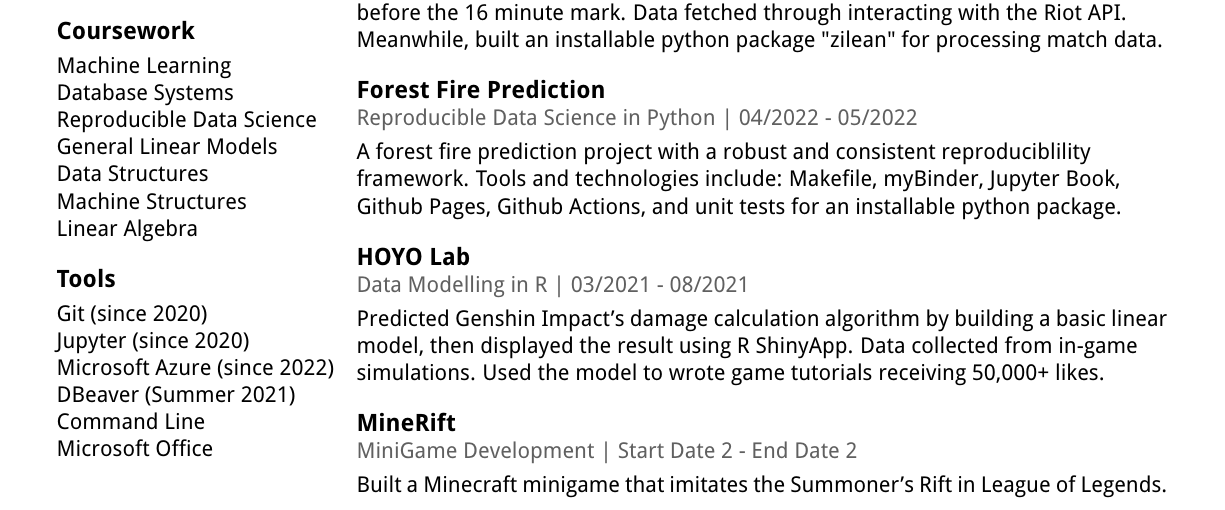
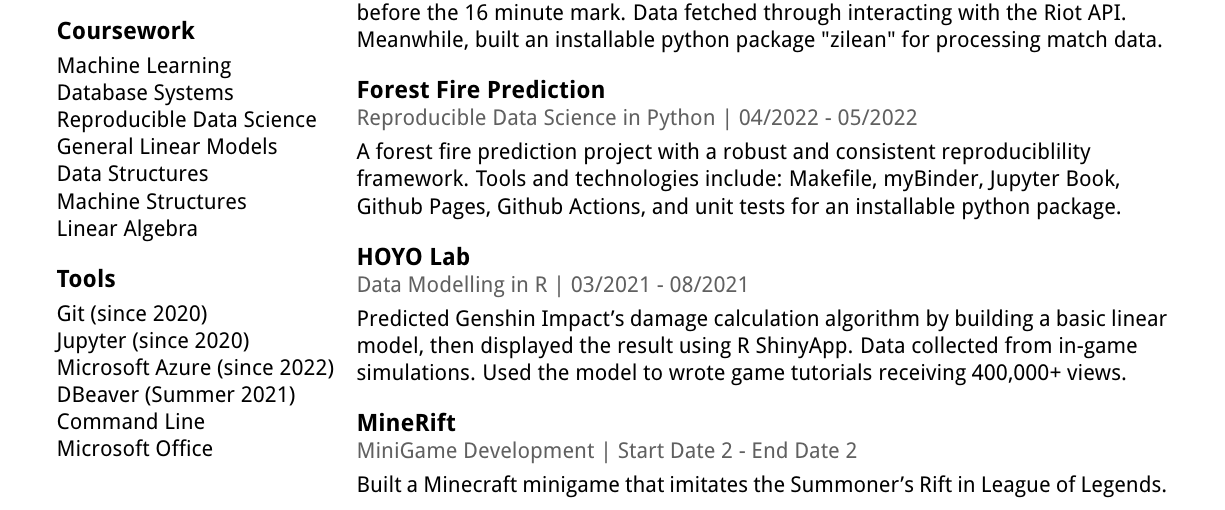
Before and after one commit to JohnsonJDDJ/resume, a LaTeX CV (current_version/resume.tex): part of the page, cut so that both start at the same text. Compiled offline with pdfLaTeX.

Commit message:
changed typo

```diff
--- a/current_version/resume.tex
+++ b/current_version/resume.tex
@@ -84,7 +84,7 @@
         }
         \longitem{HOYO Lab}{}{Data Modelling in R}{03/2021 - 08/2021}
         \itemdetails{
-            Predicted Genshin Impact's damage calculation algorithm by building a basic linear model, then displayed the result using R ShinyApp. Data collected from in-game simulations. Used the model to wrote game tutorials receiving 50,000+ likes.
+            Predicted Genshin Impact's damage calculation algorithm by building a basic linear model, then displayed the result using R ShinyApp. Data collected from in-game simulations. Used the model to wrote game tutorials receiving 400,000+ views.
         }
         \longitem{MineRift}{}{MiniGame Development}{Start Date 2 - End Date 2}
         \itemdetails{
```
